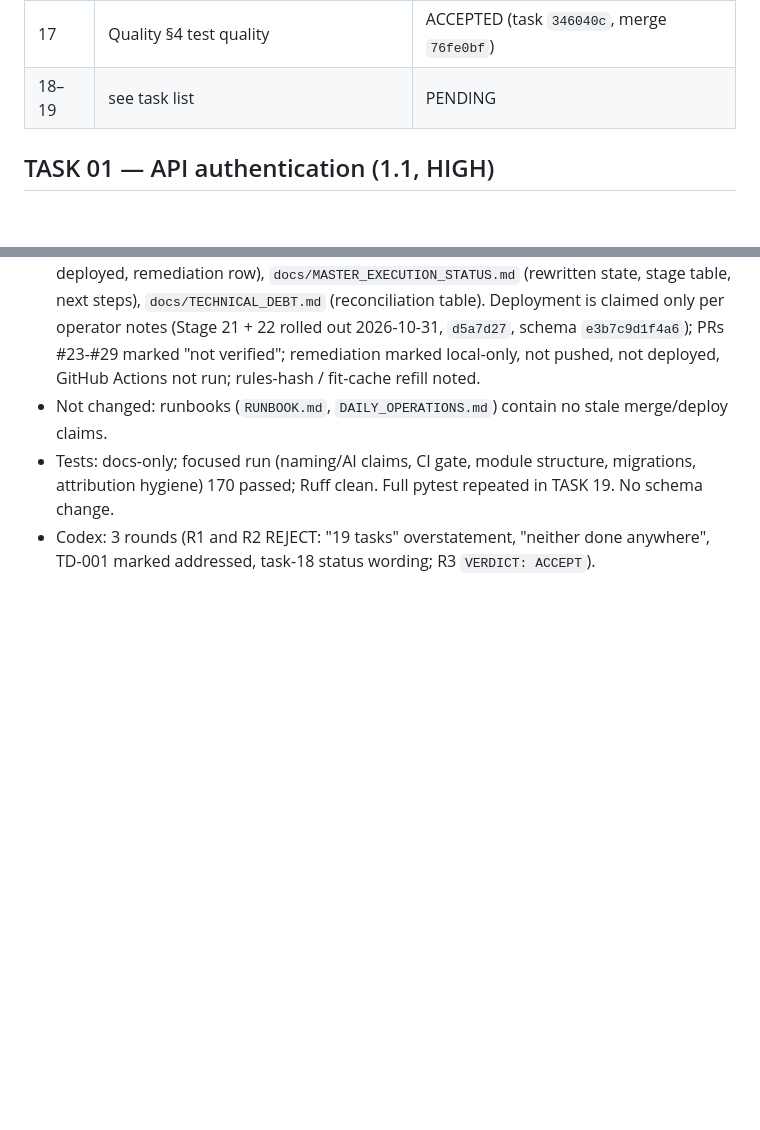
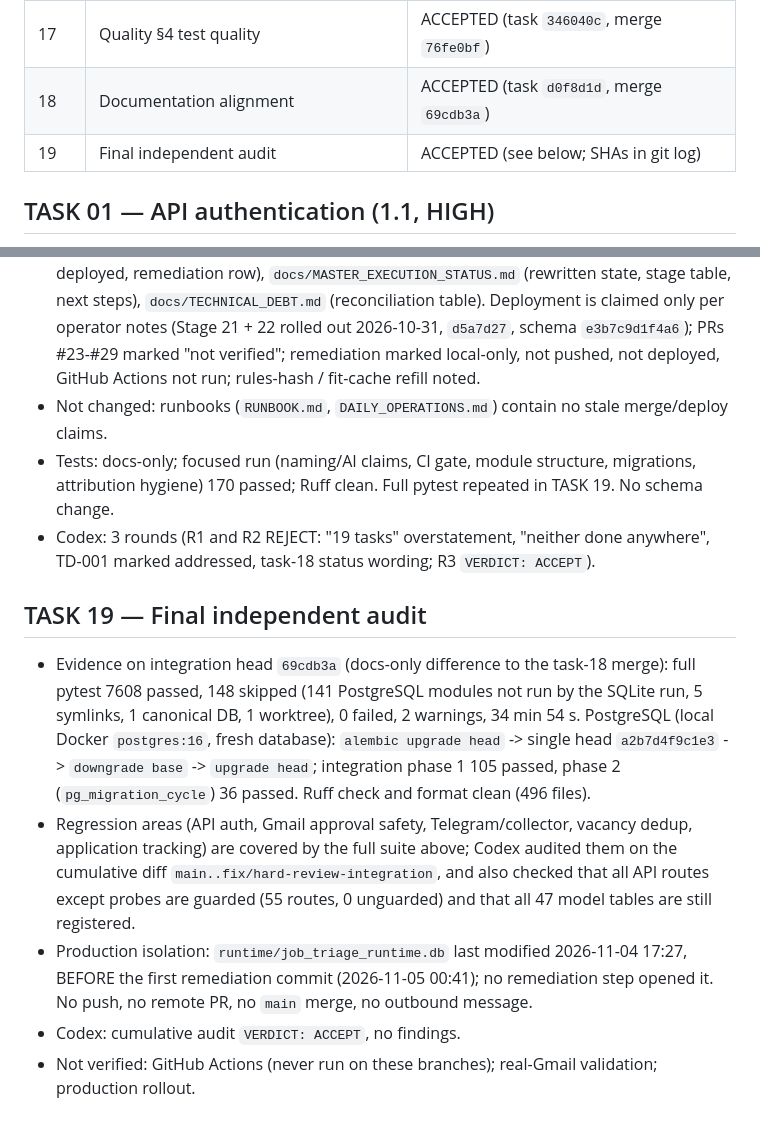
Before and after one commit to Vitalii-Malcov/job-triage, a Markdown page: docs/HARD_REVIEW_REMEDIATION_STATUS.md, 2 parts joined by grey strips. Rendered like a GitHub page; blank space fills up the shorter version.

Commit message:
docs: final audit evidence and night remediation report (TASK 19)
Co-Authored-By: Claude Sonnet 5.5 <noreply@anthropic.com>

```diff
--- a/docs/HARD_REVIEW_REMEDIATION_STATUS.md
+++ b/docs/HARD_REVIEW_REMEDIATION_STATUS.md
@@ -27,7 +27,8 @@ Claude and reported to Codex. `runtime/job_triage_runtime.db` is never opened; `
 | 15 | Quality §4 review history in comments | ACCEPTED — task 13052fe, merge 0222b79 |
 | 16 | Quality §4 CI maintainability | ACCEPTED — task 2922648, merge d39b493 |
 | 17 | Quality §4 test quality | ACCEPTED (task `346040c`, merge `76fe0bf`) |
-| 18–19 | see task list | PENDING |
+| 18 | Documentation alignment | ACCEPTED (task `d0f8d1d`, merge `69cdb3a`) |
+| 19 | Final independent audit | ACCEPTED (see below; SHAs in git log) |
 
 ## TASK 01 — API authentication (1.1, HIGH)
 
@@ -226,3 +227,11 @@ Claude and reported to Codex. `runtime/job_triage_runtime.db` is never opened; `
 - Not changed: runbooks (`RUNBOOK.md`, `DAILY_OPERATIONS.md`) contain no stale merge/deploy claims.
 - Tests: docs-only; focused run (naming/AI claims, CI gate, module structure, migrations, attribution hygiene) 170 passed; Ruff clean. Full pytest repeated in TASK 19. No schema change.
 - Codex: 3 rounds (R1 and R2 REJECT: "19 tasks" overstatement, "neither done anywhere", TD-001 marked addressed, task-18 status wording; R3 `VERDICT: ACCEPT`).
+
+## TASK 19 — Final independent audit
+
+- Evidence on integration head `69cdb3a` (docs-only difference to the task-18 merge): full pytest 7608 passed, 148 skipped (141 PostgreSQL modules not run by the SQLite run, 5 symlinks, 1 canonical DB, 1 worktree), 0 failed, 2 warnings, 34 min 54 s. PostgreSQL (local Docker `postgres:16`, fresh database): `alembic upgrade head` -> single head `a2b7d4f9c1e3` -> `downgrade base` -> `upgrade head`; integration phase 1 105 passed, phase 2 (`pg_migration_cycle`) 36 passed. Ruff check and format clean (496 files).
+- Regression areas (API auth, Gmail approval safety, Telegram/collector, vacancy dedup, application tracking) are covered by the full suite above; Codex audited them on the cumulative diff `main..fix/hard-review-integration`, and also checked that all API routes except probes are guarded (55 routes, 0 unguarded) and that all 47 model tables are still registered.
+- Production isolation: `runtime/job_triage_runtime.db` last modified 2026-11-04 17:27, BEFORE the first remediation commit (2026-11-05 00:41); no remediation step opened it. No push, no remote PR, no `main` merge, no outbound message.
+- Codex: cumulative audit `VERDICT: ACCEPT`, no findings.
+- Not verified: GitHub Actions (never run on these branches); real-Gmail validation; production rollout.
```
Also changed, not shown: docs/NIGHT_REMEDIATION_REPORT_2026-11-04.md (added, +12 -0 lines).
